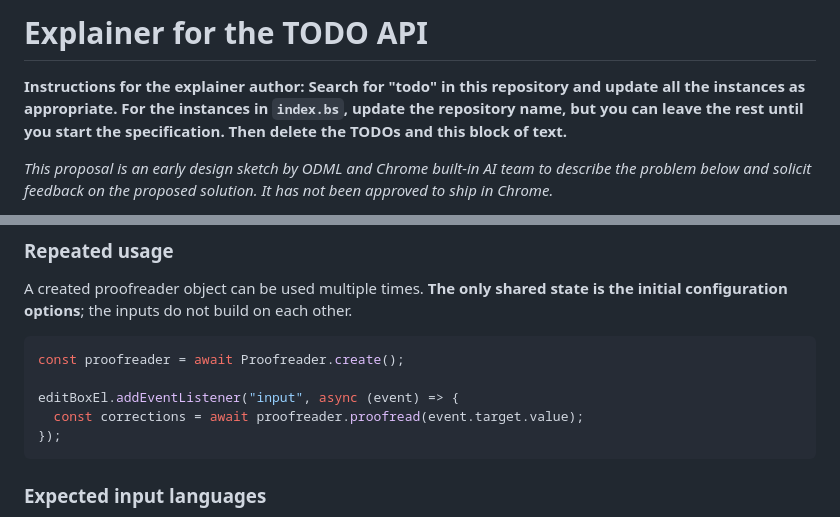
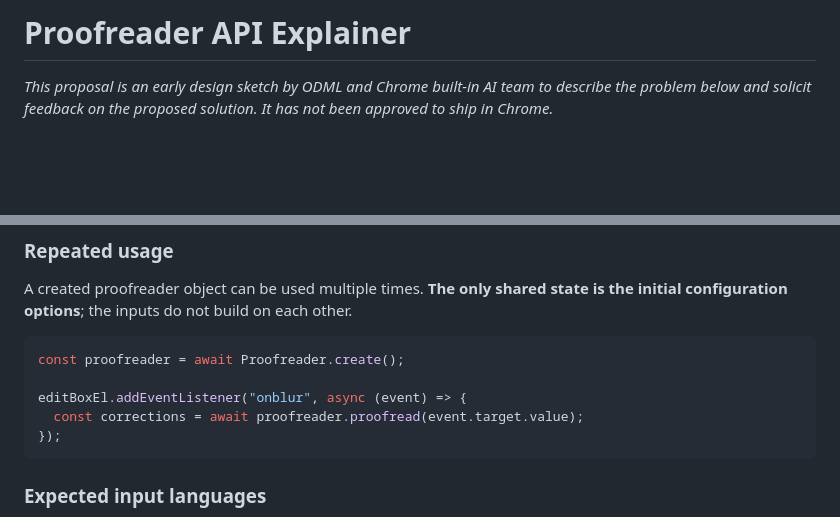
Before and after one commit to webmachinelearning/proofreader-api, a Markdown page: README.md, 2 parts joined by grey strips. Drawn GitHub-style; blank space fills up the shorter version.

Commit message:
Minor polish to README.md

````diff
--- a/README.md
+++ b/README.md
@@ -1,8 +1,4 @@
-# Explainer for the TODO API
-
-**Instructions for the explainer author: Search for "todo" in this repository and update all the
-instances as appropriate. For the instances in `index.bs`, update the repository name, but you can
-leave the rest until you start the specification. Then delete the TODOs and this block of text.**
+# Proofreader API Explainer
 
 *This proposal is an early design sketch by ODML and Chrome built-in AI team to describe the problem below and solicit
 feedback on the proposed solution. It has not been approved to ship in Chrome.*
@@ -65,7 +61,7 @@ A created proofreader object can be used multiple times. **The only shared state
 ```js
 const proofreader = await Proofreader.create();
 
-editBoxEl.addEventListener("input", async (event) => {
+editBoxEl.addEventListener("onblur", async (event) => {
   const corrections = await proofreader.proofread(event.target.value);
 });
 ```
````
